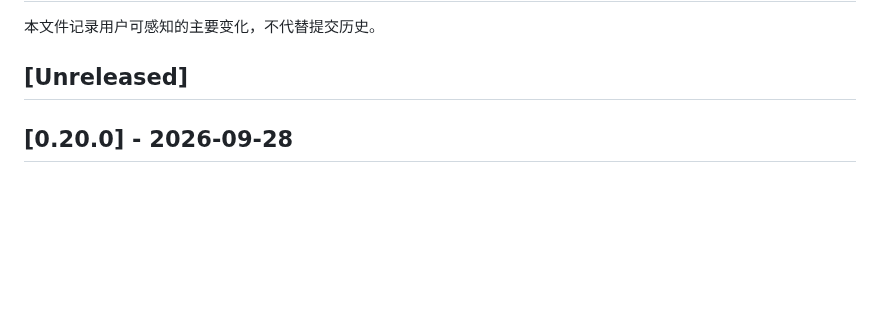
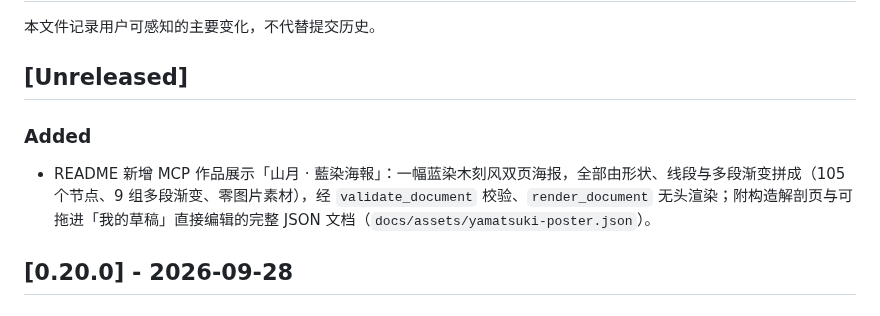
Before and after one commit to lottshin/DingCard, a Markdown page: CHANGELOG.md, the part around the change. Drawn GitHub-style; blank space fills up the shorter version.

```diff
--- a/CHANGELOG.md
+++ b/CHANGELOG.md
@@ -3,6 +3,10 @@
 本文件记录用户可感知的主要变化，不代替提交历史。
 
 ## [Unreleased]
+
+### Added
+
+- README 新增 MCP 作品展示「山月 · 藍染海報」：一幅蓝染木刻风双页海报，全部由形状、线段与多段渐变拼成（105 个节点、9 组多段渐变、零图片素材），经 `validate_document` 校验、`render_document` 无头渲染；附构造解剖页与可拖进「我的草稿」直接编辑的完整 JSON 文档（`docs/assets/yamatsuki-poster.json`）。
 
 ## [0.20.0] - 2026-09-28
 
```
Also changed, not shown: README.md (+13 -0 lines), docs/assets/yamatsuki-anatomy.png (added), docs/assets/yamatsuki-poster.png (added), 1 other file.
